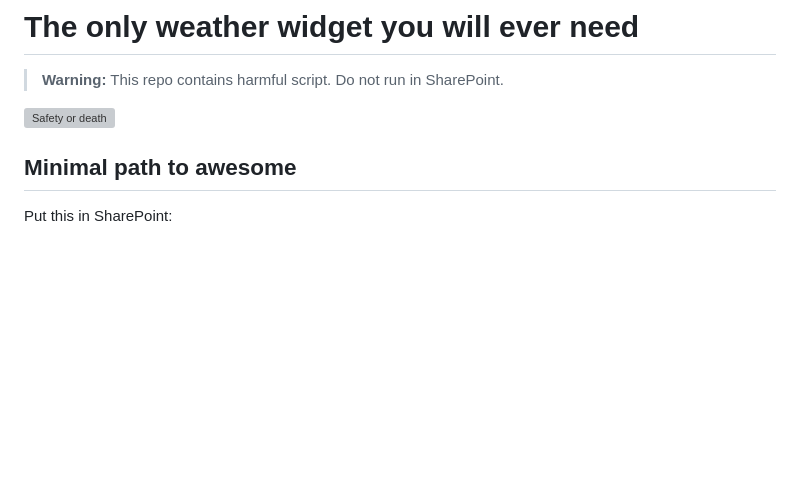
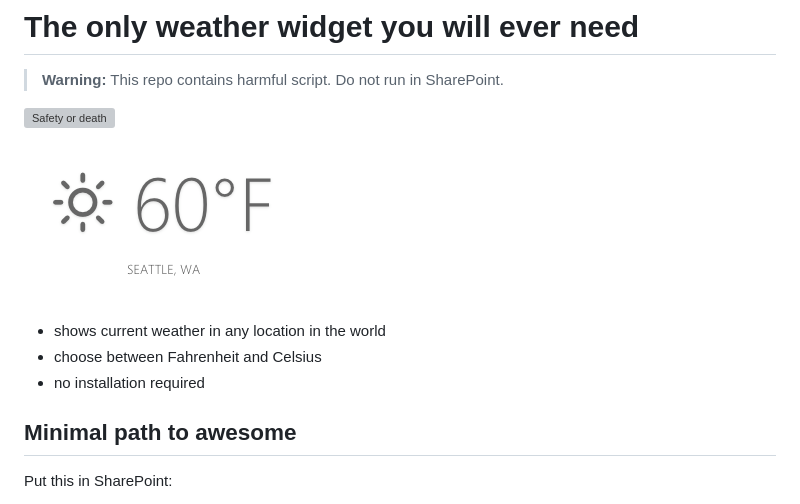
Before and after one commit to waldekmastykarz/cuddly-octo-chainsaw, a Markdown page: README.MD, the part around the change. Rendered like a GitHub page; pictures changed too: screenshot.png (added); blank space fills up the shorter version; grey boxes are pictures that could not be loaded.

Commit message:
Added screenshot

```diff
--- a/README.MD
+++ b/README.MD
@@ -3,6 +3,12 @@
 > **Warning:** This repo contains harmful script. Do not run in SharePoint.
 
 ![Safety or death](https://media.giphy.com/media/Np822BSj0v2dG/giphy.gif)
+
+![Sunny in Seattle!](./screenshot.png)
+
+- shows current weather in any location in the world
+- choose between Fahrenheit and Celsius
+- no installation required
 
 ## Minimal path to awesome
 
```
